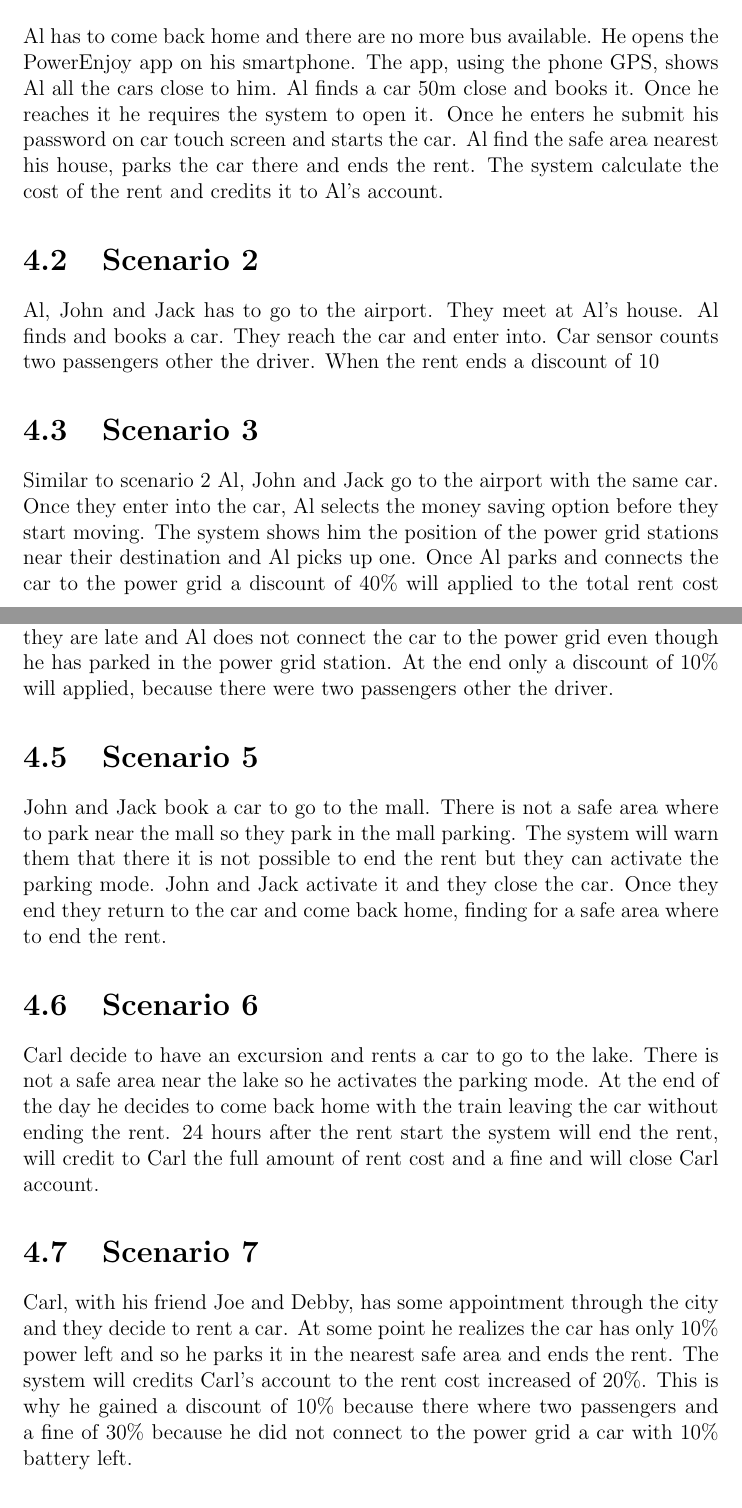
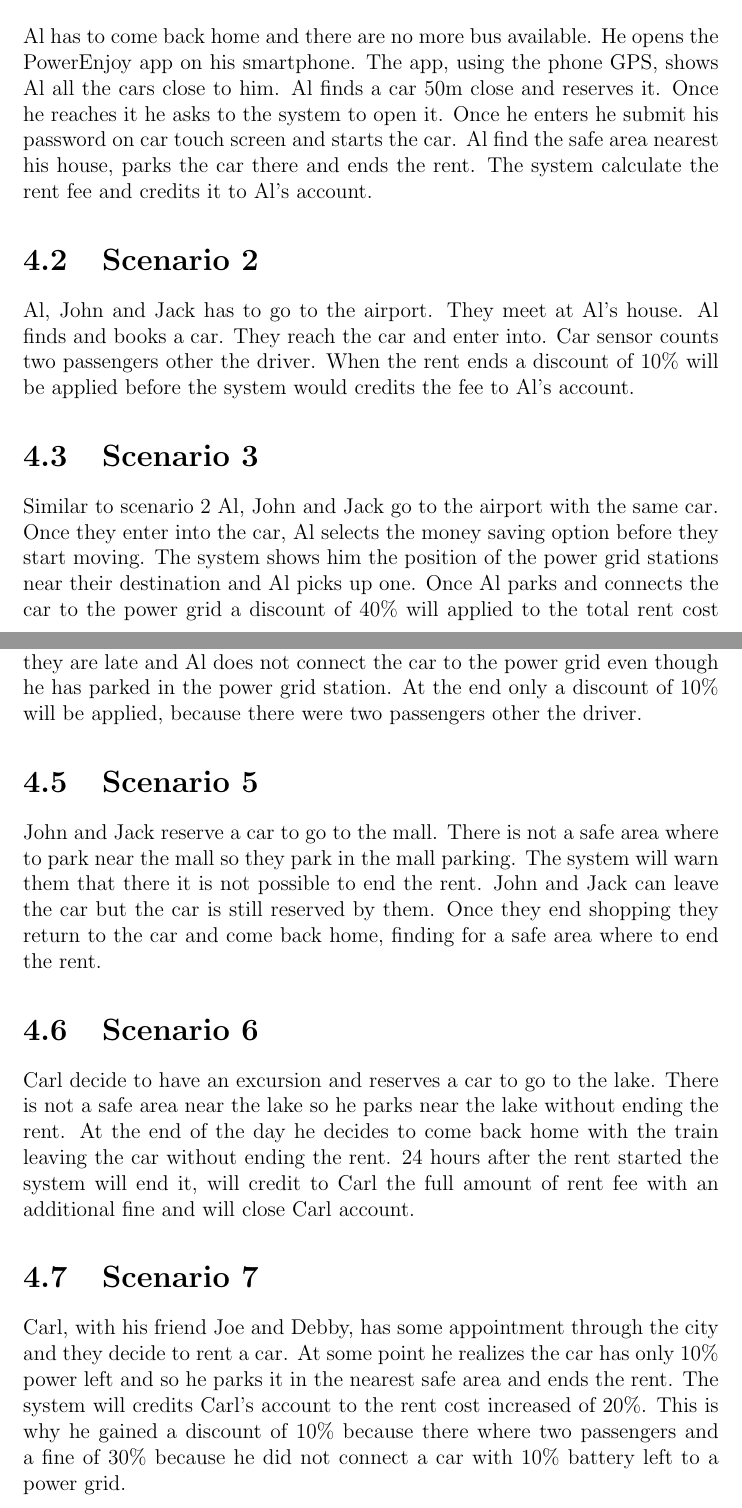
Before and after one commit to marcomiglionico94/Software-Engineering-2-Project, a LaTeX document (src/rasd/main.tex, which reads src/rasd/scenario_identifying/scenario.tex): two parts of pages 31 and 32 of 50, joined at a grey line, cut so that both start at the same text. Compiled offline with pdfLaTeX.

Commit message:
Minor fixing in scenarios
Minor fixing in scenarios in order to reflect changes in other parts of
the RASD.

```diff
--- a/src/rasd/scenario_identifying/scenario.tex
+++ b/src/rasd/scenario_identifying/scenario.tex
@@ -1,15 +1,15 @@
 Here some possible scenarios where to use the service.
 \section{Scenario 1}
-Al has to come back home and there are no more bus available. He opens the PowerEnjoy app on his smartphone. The app, using the phone GPS, shows Al all the cars close to him. Al finds a car 50m close and books it. Once he reaches it he requires the system to open it. Once he enters he submit his password on car touch screen and starts the car. Al find the safe area nearest his house, parks the car there and ends the rent. The system calculate the cost of the rent and credits it to Al's account.
+Al has to come back home and there are no more bus available. He opens the PowerEnjoy app on his smartphone. The app, using the phone GPS, shows Al all the cars close to him. Al finds a car 50m close and reserves it. Once he reaches it he asks to the system to open it. Once he enters he submit his password on car touch screen and starts the car. Al find the safe area nearest his house, parks the car there and ends the rent. The system calculate the rent fee and credits it to Al's account.
 \section{Scenario 2}
-Al, John and Jack has to go to the airport. They meet at Al's house. Al finds and books a car. They reach the car and enter into. Car sensor counts two passengers other the driver. When the rent ends a discount of 10% will applied before the system would credits the rent cost to Al's account.
+Al, John and Jack has to go to the airport. They meet at Al's house. Al finds and books a car. They reach the car and enter into. Car sensor counts two passengers other the driver. When the rent ends a discount of 10\% will be applied before the system would credits the fee to Al's account.
 \section{Scenario 3}
 Similar to scenario 2 Al, John and Jack go to the airport with the same car. Once they enter into the car, Al selects the money saving option before they start moving. The system shows him the position of the power grid stations near their destination and Al picks up one. Once Al parks and connects the car to the power grid a discount of 40\% will applied to the total rent cost (10\% because there were two passenger other the diver and 30\% because Al connected the car to the power grid).
 \section{Scenario 4}
-Similar to scenario 2 Al, John and Jack go to the airport with the same car and Al selects the money saving option before they start moving. However they are late and Al does not connect the car to the power grid even though he has parked in the power grid station. At the end only a discount of 10\% will applied, because there were two passengers other the driver.
+Similar to scenario 2 Al, John and Jack go to the airport with the same car and Al selects the money saving option before they start moving. However they are late and Al does not connect the car to the power grid even though he has parked in the power grid station. At the end only a discount of 10\% will be applied, because there were two passengers other the driver.
 \section{Scenario 5}
-John and Jack book a car to go to the mall. There is not a safe area where to park near the mall so they park in the mall parking. The system will warn them that there it is not possible to end the rent but they can activate the parking mode. John and Jack activate it and they close the car. Once they end they return to the car and come back home, finding for a safe area where to end the rent.
+John and Jack reserve a car to go to the mall. There is not a safe area where to park near the mall so they park in the mall parking. The system will warn them that there it is not possible to end the rent. John and Jack can leave the car but the car is still reserved by them. Once they end shopping they return to the car and come back home, finding for a safe area where to end the rent.
 \section{Scenario 6}
-Carl decide to have an excursion and rents a car to go to the lake. There is not a safe area near the lake so he activates the parking mode. At the end of the day he decides to come back home with the train leaving the car without ending the rent. 24 hours after the rent start the system will end the rent, will credit to Carl the full amount of rent cost and a fine and will close Carl account.
+Carl decide to have an excursion and reserves a car to go to the lake. There is not a safe area near the lake so he parks near the lake without ending the rent. At the end of the day he decides to come back home with the train leaving the car without ending the rent. 24 hours after the rent started the system will end it, will credit to Carl the full amount of rent fee with an additional fine and will close Carl account.
 \section{Scenario 7}
-Carl, with his friend Joe and Debby, has some appointment through the city and they decide to rent a car. At some point he realizes the car has only 10\% power left and so he parks it in the nearest safe area and ends the rent. The system will credits Carl's account to the rent cost increased of 20\%. This is why he gained a discount of 10\% because there where two passengers and a fine of 30\% because he did not connect to the power grid a car with 10\% battery left.
+Carl, with his friend Joe and Debby, has some appointment through the city and they decide to rent a car. At some point he realizes the car has only 10\% power left and so he parks it in the nearest safe area and ends the rent. The system will credits Carl's account to the rent cost increased of 20\%. This is why he gained a discount of 10\% because there where two passengers and a fine of 30\% because he did not connect a car with 10\% battery left to a power grid.
```
